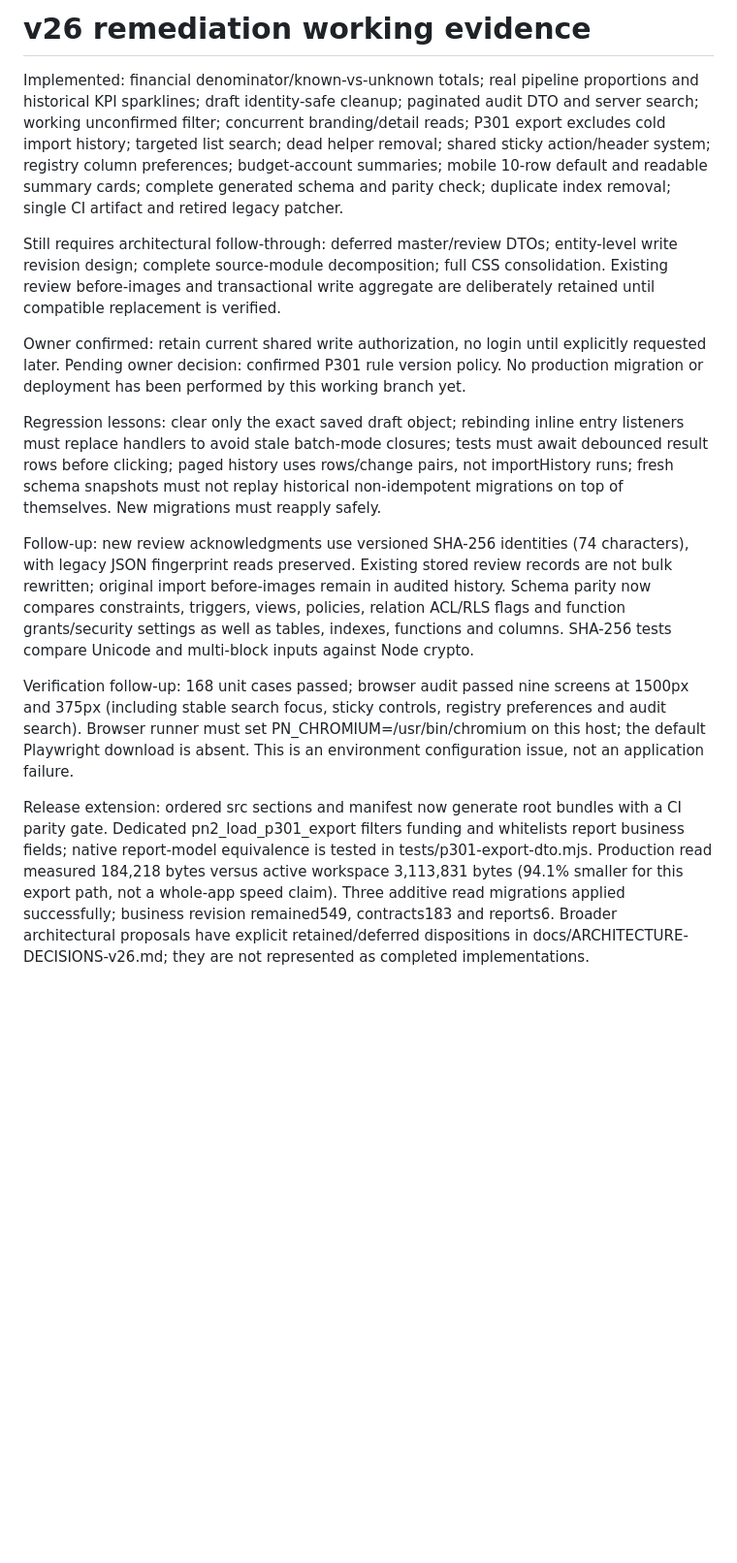
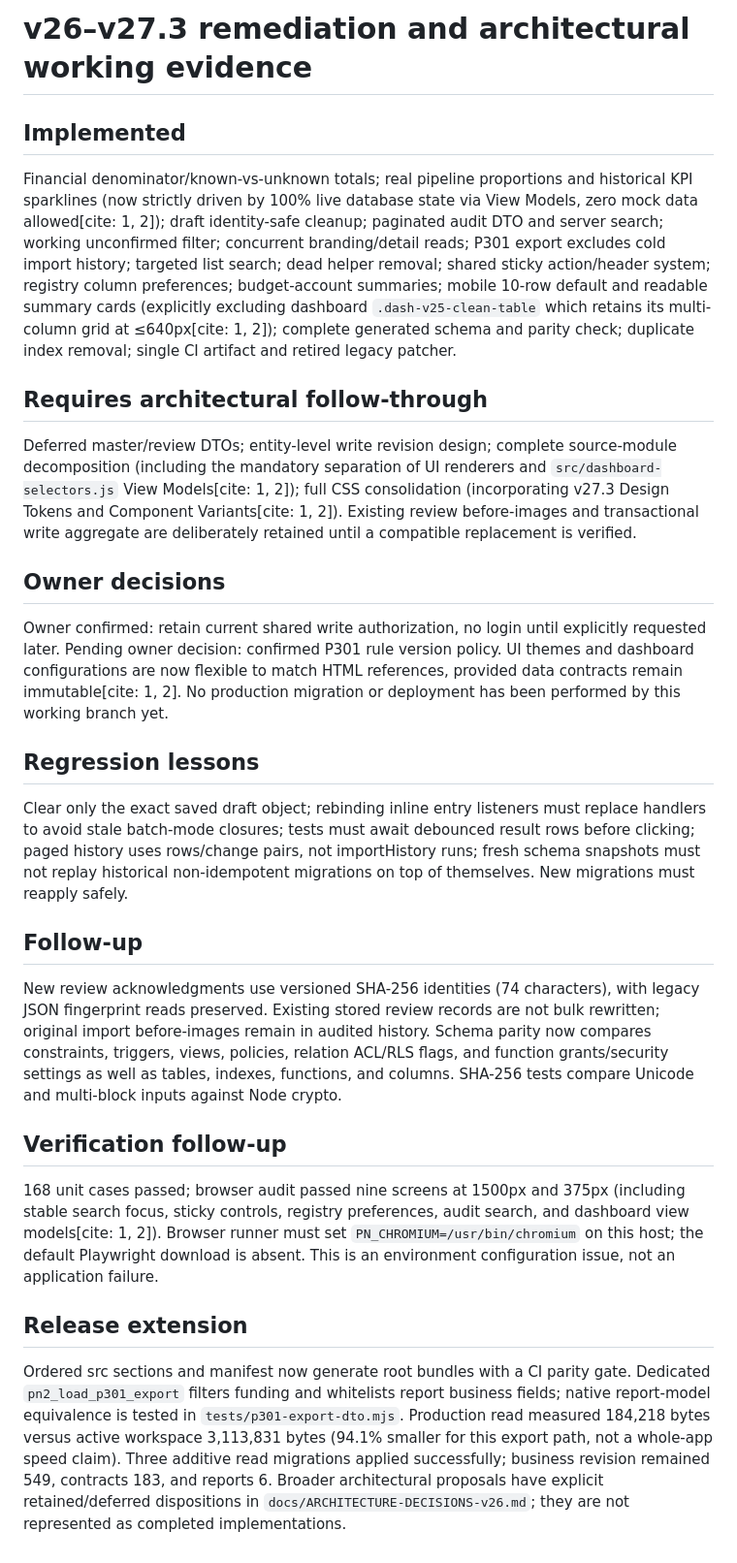
Before and after one commit to DOHPATTANI/pn-weekly, a Markdown page: docs/AUDIT-REMEDIATION.md, the part around the change. Shown at 97% size. GitHub-like rendering; blank space fills up the shorter version.

```diff
--- a/docs/AUDIT-REMEDIATION.md
+++ b/docs/AUDIT-REMEDIATION.md
@@ -1,14 +1,22 @@
-# v26 remediation working evidence
-Implemented: financial denominator/known-vs-unknown totals; real pipeline proportions and historical KPI sparklines; draft identity-safe cleanup; paginated audit DTO and server search; working unconfirmed filter; concurrent branding/detail reads; P301 export excludes cold import history; targeted list search; dead helper removal; shared sticky action/header system; registry column preferences; budget-account summaries; mobile 10-row default and readable summary cards; complete generated schema and parity check; duplicate index removal; single CI artifact and retired legacy patcher.
+# v26–v27.3 remediation and architectural working evidence
 
-Still requires architectural follow-through: deferred master/review DTOs; entity-level write revision design; complete source-module decomposition; full CSS consolidation. Existing review before-images and transactional write aggregate are deliberately retained until compatible replacement is verified.
+## Implemented
+Financial denominator/known-vs-unknown totals; real pipeline proportions and historical KPI sparklines (now strictly driven by 100% live database state via View Models, zero mock data allowed[cite: 1, 2]); draft identity-safe cleanup; paginated audit DTO and server search; working unconfirmed filter; concurrent branding/detail reads; P301 export excludes cold import history; targeted list search; dead helper removal; shared sticky action/header system; registry column preferences; budget-account summaries; mobile 10-row default and readable summary cards (explicitly excluding dashboard `.dash-v25-clean-table` which retains its multi-column grid at ≤640px[cite: 1, 2]); complete generated schema and parity check; duplicate index removal; single CI artifact and retired legacy patcher.
 
-Owner confirmed: retain current shared write authorization, no login until explicitly requested later. Pending owner decision: confirmed P301 rule version policy. No production migration or deployment has been performed by this working branch yet.
+## Requires architectural follow-through
+Deferred master/review DTOs; entity-level write revision design; complete source-module decomposition (including the mandatory separation of UI renderers and `src/dashboard-selectors.js` View Models[cite: 1, 2]); full CSS consolidation (incorporating v27.3 Design Tokens and Component Variants[cite: 1, 2]). Existing review before-images and transactional write aggregate are deliberately retained until a compatible replacement is verified.
 
-Regression lessons: clear only the exact saved draft object; rebinding inline entry listeners must replace handlers to avoid stale batch-mode closures; tests must await debounced result rows before clicking; paged history uses rows/change pairs, not importHistory runs; fresh schema snapshots must not replay historical non-idempotent migrations on top of themselves. New migrations must reapply safely.
+## Owner decisions
+Owner confirmed: retain current shared write authorization, no login until explicitly requested later. Pending owner decision: confirmed P301 rule version policy. UI themes and dashboard configurations are now flexible to match HTML references, provided data contracts remain immutable[cite: 1, 2]. No production migration or deployment has been performed by this working branch yet.
 
-Follow-up: new review acknowledgments use versioned SHA-256 identities (74 characters), with legacy JSON fingerprint reads preserved. Existing stored review records are not bulk rewritten; original import before-images remain in audited history. Schema parity now compares constraints, triggers, views, policies, relation ACL/RLS flags and function grants/security settings as well as tables, indexes, functions and columns. SHA-256 tests compare Unicode and multi-block inputs against Node crypto.
+## Regression lessons
+Clear only the exact saved draft object; rebinding inline entry listeners must replace handlers to avoid stale batch-mode closures; tests must await debounced result rows before clicking; paged history uses rows/change pairs, not importHistory runs; fresh schema snapshots must not replay historical non-idempotent migrations on top of themselves. New migrations must reapply safely.
 
-Verification follow-up: 168 unit cases passed; browser audit passed nine screens at 1500px and 375px (including stable search focus, sticky controls, registry preferences and audit search). Browser runner must set PN_CHROMIUM=/usr/bin/chromium on this host; the default Playwright download is absent. This is an environment configuration issue, not an application failure.
+## Follow-up
+New review acknowledgments use versioned SHA-256 identities (74 characters), with legacy JSON fingerprint reads preserved. Existing stored review records are not bulk rewritten; original import before-images remain in audited history. Schema parity now compares constraints, triggers, views, policies, relation ACL/RLS flags, and function grants/security settings as well as tables, indexes, functions, and columns. SHA-256 tests compare Unicode and multi-block inputs against Node crypto.
 
-Release extension: ordered src sections and manifest now generate root bundles with a CI parity gate. Dedicated pn2_load_p301_export filters funding and whitelists report business fields; native report-model equivalence is tested in tests/p301-export-dto.mjs. Production read measured 184,218 bytes versus active workspace 3,113,831 bytes (94.1% smaller for this export path, not a whole-app speed claim). Three additive read migrations applied successfully; business revision remained549, contracts183 and reports6. Broader architectural proposals have explicit retained/deferred dispositions in docs/ARCHITECTURE-DECISIONS-v26.md; they are not represented as completed implementations.
+## Verification follow-up
+168 unit cases passed; browser audit passed nine screens at 1500px and 375px (including stable search focus, sticky controls, registry preferences, audit search, and dashboard view models[cite: 1, 2]). Browser runner must set `PN_CHROMIUM=/usr/bin/chromium` on this host; the default Playwright download is absent. This is an environment configuration issue, not an application failure.
+
+## Release extension
+Ordered src sections and manifest now generate root bundles with a CI parity gate. Dedicated `pn2_load_p301_export` filters funding and whitelists report business fields; native report-model equivalence is tested in `tests/p301-export-dto.mjs`. Production read measured 184,218 bytes versus active workspace 3,113,831 bytes (94.1% smaller for this export path, not a whole-app speed claim). Three additive read migrations applied successfully; business revision remained 549, contracts 183, and reports 6. Broader architectural proposals have explicit retained/deferred dispositions in `docs/ARCHITECTURE-DECISIONS-v26.md`; they are not represented as completed implementations.
```
